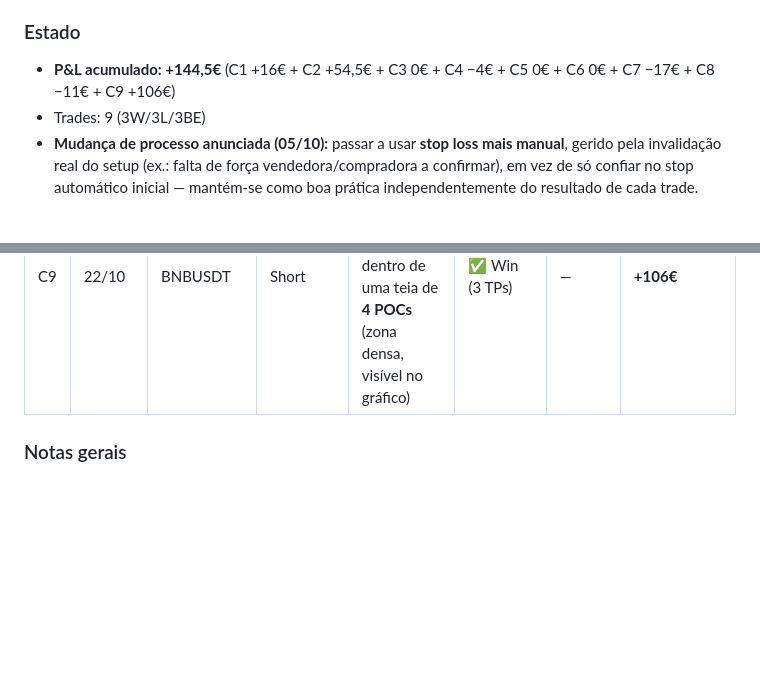
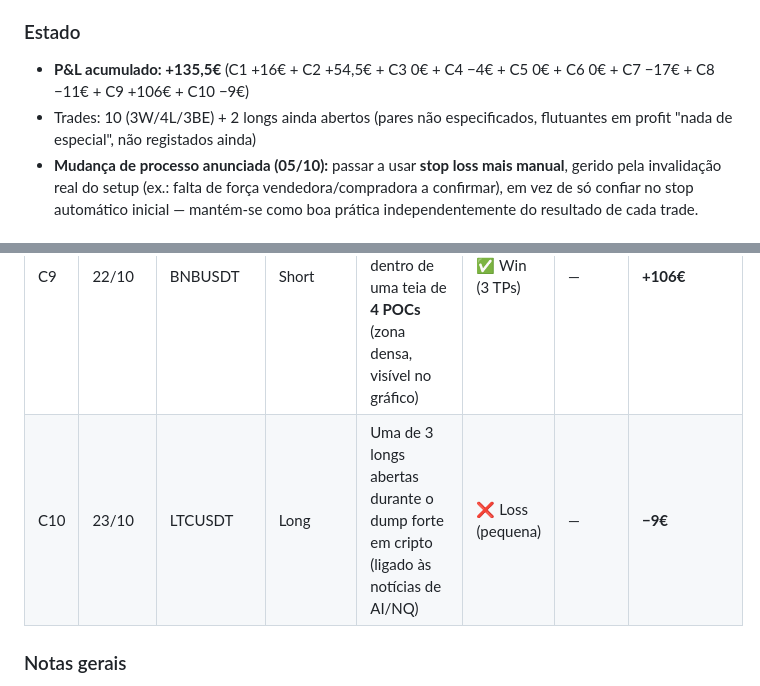
Before and after one commit to valentimlopes81-collab/poc-strat, a Markdown page: backtest/crypto_journal.md, 2 parts joined by grey strips. Rendered like a GitHub page; blank space fills up the shorter version.

Commit message:
Log C10 (LTC small loss) in crypto journal
One of the 3 longs opened during the AI-news-driven crypto dump closed
for -9 EUR. The other two remain open in floating profit, not logged
yet. P&L now +135.5 EUR, 10 trades (3W/4L/3BE).

```diff
--- a/backtest/crypto_journal.md
+++ b/backtest/crypto_journal.md
@@ -5,8 +5,8 @@
 5/15/30) confirmada dentro de uma zona densa de POCs ("teia"). P&L em €.*
 
 ### Estado
-- **P&L acumulado: +144,5€** (C1 +16€ + C2 +54,5€ + C3 0€ + C4 −4€ + C5 0€ + C6 0€ + C7 −17€ + C8 −11€ + C9 +106€)
-- Trades: 9 (3W/3L/3BE)
+- **P&L acumulado: +135,5€** (C1 +16€ + C2 +54,5€ + C3 0€ + C4 −4€ + C5 0€ + C6 0€ + C7 −17€ + C8 −11€ + C9 +106€ + C10 −9€)
+- Trades: 10 (3W/4L/3BE) + 2 longs ainda abertos (pares não especificados, flutuantes em profit "nada de especial", não registados ainda)
 - **Mudança de processo anunciada (05/10):** passar a usar **stop loss mais manual**, gerido pela invalidação real do setup (ex.: falta de força vendedora/compradora a confirmar), em vez de só confiar no stop automático inicial — mantém-se como boa prática independentemente do resultado de cada trade.
 
 ### Registo live
@@ -21,6 +21,7 @@
 | C7 | 12/10 | PUMPUSDT | — | Entrada a limit na **0,786 da Fib** + confluência de POCs | ❌ Loss | — | **−17€** | Detalhe não aprofundado. Mesmo dia do bank holiday em que ficou de fora do MNQ por liquidez mais fina — vale a pena vigiar se isso também pesou aqui |
 | C8 | 22/10 | ETHUSDT | — | Setup parecido ao C9 (div + zona de POCs) | ❌ Loss (pequena) | — | **−11€** | Detalhe não aprofundado — reportado em conjunto com o C9 como contexto ("depois de levar uma small loss... esta win"). Loss pequena, dentro do normal |
 | C9 | 22/10 | BNBUSDT | Short | **Divergência bearish confirmada num topo duplo**, dentro de uma teia de **4 POCs** (zona densa, visível no gráfico) | ✅ Win (3 TPs) | — | **+106€** | **"Banger", muito bom setup** segundo o próprio. Topo rejeitado por 2x com sinais de divergência bearish marcados antes da queda, preço caiu através de vários níveis de POC com força até aos 3 TPs. Melhor trade individual do journal até agora. **Nota à parte:** não chegou a ter entry em BTC por **$50** — teria sido outra win grande segundo o próprio, mas sem entry não conta como trade, só registo do "quase" |
+| C10 | 23/10 | LTCUSDT | Long | Uma de 3 longs abertas durante o dump forte em cripto (ligado às notícias de AI/NQ) | ❌ Loss (pequena) | — | **−9€** | Detalhe não aprofundado. Uma das 3 posições long abertas durante a queda generalizada — esta fechou em loss pequena, as outras 2 continuam abertas em profit flutuante "nada de especial" (ainda por registar quando fecharem) |
 
 ### Notas gerais
 - Journal começado a 02/10 — sem histórico anterior a resumir.
```
